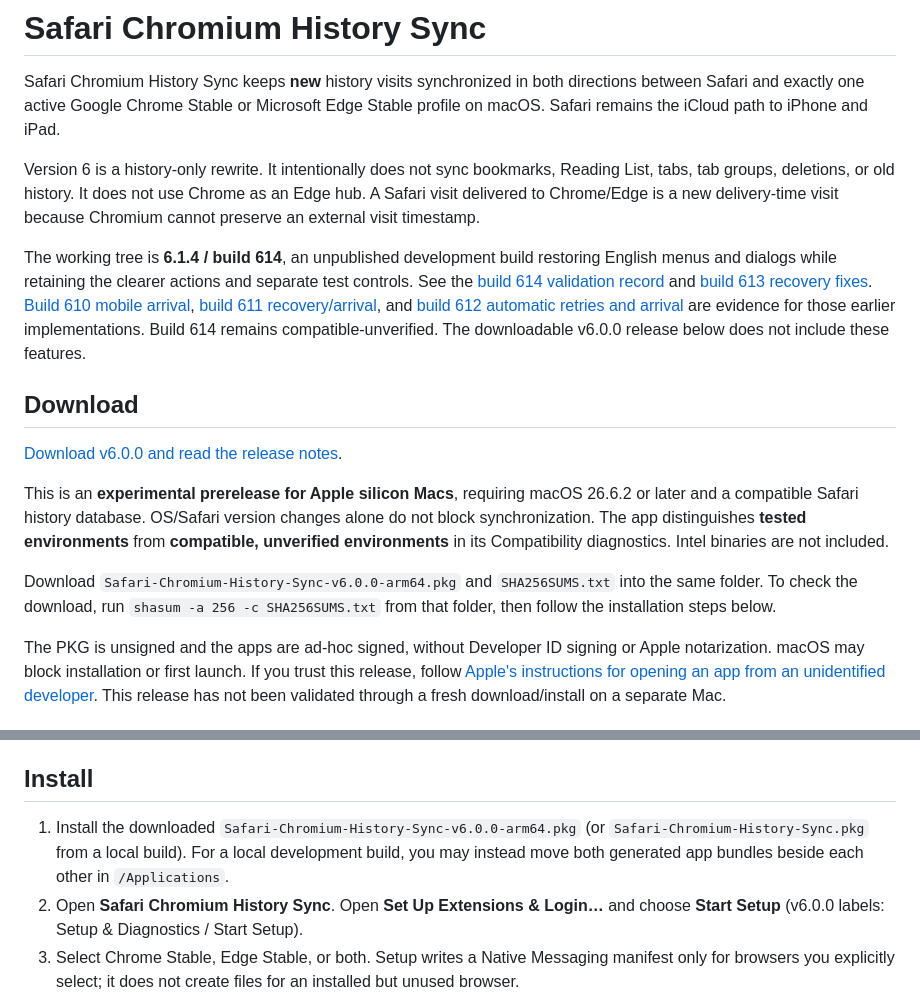
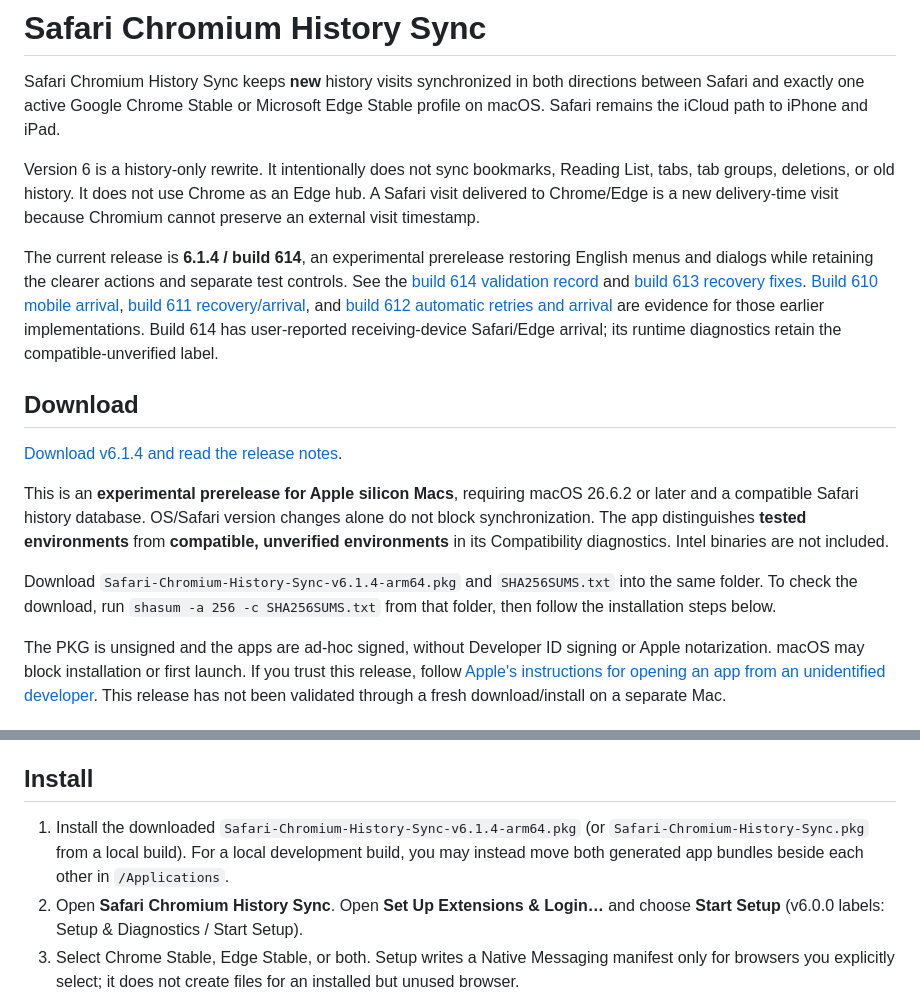
Before and after one commit to iris-mouth/safari-chromium-history-sync, a Markdown page: README.md, 2 parts joined by grey strips. Drawn GitHub-style.

Commit message:
docs: prepare v6.1.4 prerelease

```diff
--- a/README.md
+++ b/README.md
@@ -4,15 +4,15 @@ Safari Chromium History Sync keeps **new** history visits synchronized in both d
 
 Version 6 is a history-only rewrite. It intentionally does not sync bookmarks, Reading List, tabs, tab groups, deletions, or old history. It does not use Chrome as an Edge hub. A Safari visit delivered to Chrome/Edge is a new delivery-time visit because Chromium cannot preserve an external visit timestamp.
 
-The working tree is **6.1.4 / build 614**, an unpublished development build restoring English menus and dialogs while retaining the clearer actions and separate test controls. See the [build 614 validation record](docs/validation/build-614-english-ui.md) and [build 613 recovery fixes](docs/validation/build-613-review-fixes.md). [Build 610 mobile arrival](docs/validation/build-610-arrival.md), [build 611 recovery/arrival](docs/validation/build-611-assist.md), and [build 612 automatic retries and arrival](docs/validation/build-612-assist-retry.md) are evidence for those earlier implementations. Build 614 remains compatible-unverified. The downloadable v6.0.0 release below does not include these features.
+The current release is **6.1.4 / build 614**, an experimental prerelease restoring English menus and dialogs while retaining the clearer actions and separate test controls. See the [build 614 validation record](docs/validation/build-614-english-ui.md) and [build 613 recovery fixes](docs/validation/build-613-review-fixes.md). [Build 610 mobile arrival](docs/validation/build-610-arrival.md), [build 611 recovery/arrival](docs/validation/build-611-assist.md), and [build 612 automatic retries and arrival](docs/validation/build-612-assist-retry.md) are evidence for those earlier implementations. Build 614 has user-reported receiving-device Safari/Edge arrival; its runtime diagnostics retain the compatible-unverified label.
 
 ## Download
 
-[Download v6.0.0 and read the release notes](https://github.com/iris-mouth/safari-chromium-history-sync/releases/tag/v6.0.0).
+[Download v6.1.4 and read the release notes](https://github.com/iris-mouth/safari-chromium-history-sync/releases/tag/v6.1.4).
 
 This is an **experimental prerelease for Apple silicon Macs**, requiring macOS 26.6.2 or later and a compatible Safari history database. OS/Safari version changes alone do not block synchronization. The app distinguishes **tested environments** from **compatible, unverified environments** in its Compatibility diagnostics. Intel binaries are not included.
 
-Download `Safari-Chromium-History-Sync-v6.0.0-arm64.pkg` and `SHA256SUMS.txt` into the same folder. To check the download, run `shasum -a 256 -c SHA256SUMS.txt` from that folder, then follow the installation steps below.
+Download `Safari-Chromium-History-Sync-v6.1.4-arm64.pkg` and `SHA256SUMS.txt` into the same folder. To check the download, run `shasum -a 256 -c SHA256SUMS.txt` from that folder, then follow the installation steps below.
 
 The PKG is unsigned and the apps are ad-hoc signed, without Developer ID signing or Apple notarization. macOS may block installation or first launch. If you trust this release, follow [Apple's instructions for opening an app from an unidentified developer](https://support.apple.com/en-us/102445). This release has not been validated through a fresh download/install on a separate Mac.
 
@@ -47,7 +47,7 @@ The packaging script creates both standalone app bundles and a payload-only PKG
 
 ## Install
 
-1. Install the downloaded `Safari-Chromium-History-Sync-v6.0.0-arm64.pkg` (or `Safari-Chromium-History-Sync.pkg` from a local build). For a local development build, you may instead move both generated app bundles beside each other in `/Applications`.
+1. Install the downloaded `Safari-Chromium-History-Sync-v6.1.4-arm64.pkg` (or `Safari-Chromium-History-Sync.pkg` from a local build). For a local development build, you may instead move both generated app bundles beside each other in `/Applications`.
 2. Open **Safari Chromium History Sync**. Open **Set Up Extensions & Login…** and choose **Start Setup** (v6.0.0 labels: Setup & Diagnostics / Start Setup).
 3. Select Chrome Stable, Edge Stable, or both. Setup writes a Native Messaging manifest only for browsers you explicitly select; it does not create files for an installed but unused browser.
 4. Setup opens each selected browser's extensions page and reveals the bundled `ChromiumExtension` folder. Turn on Developer mode, choose **Load unpacked**, and select that folder. Extension and profile IDs are detected automatically; there is nothing to copy and paste.
```
Also changed, not shown: docs/RELEASE-v6.1.4.md (added, +85 -0 lines).
